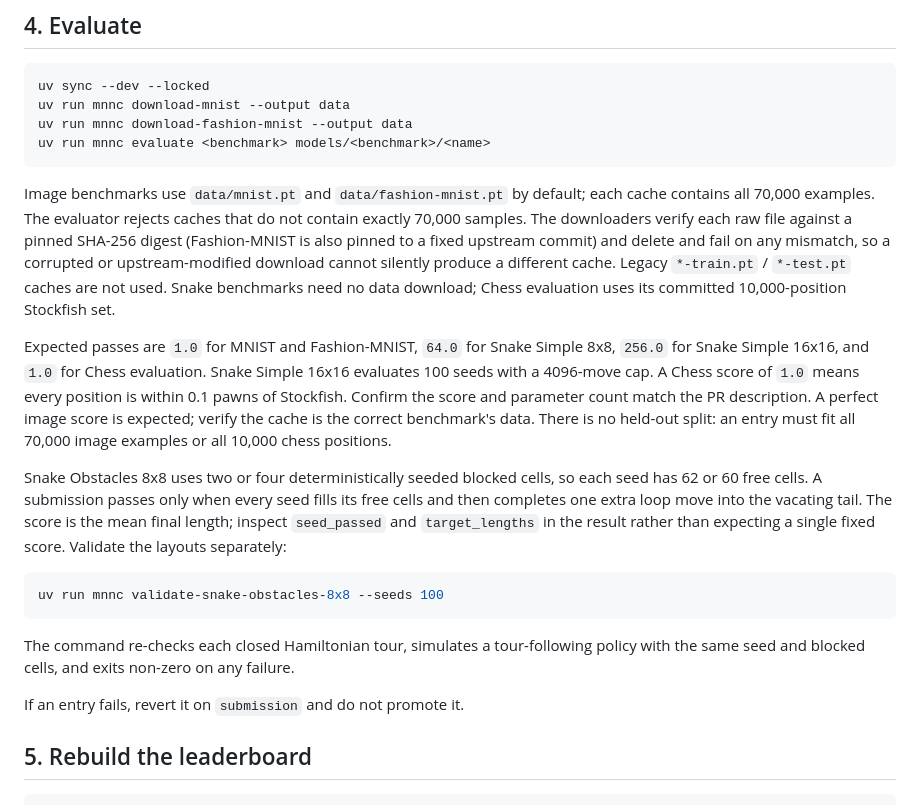
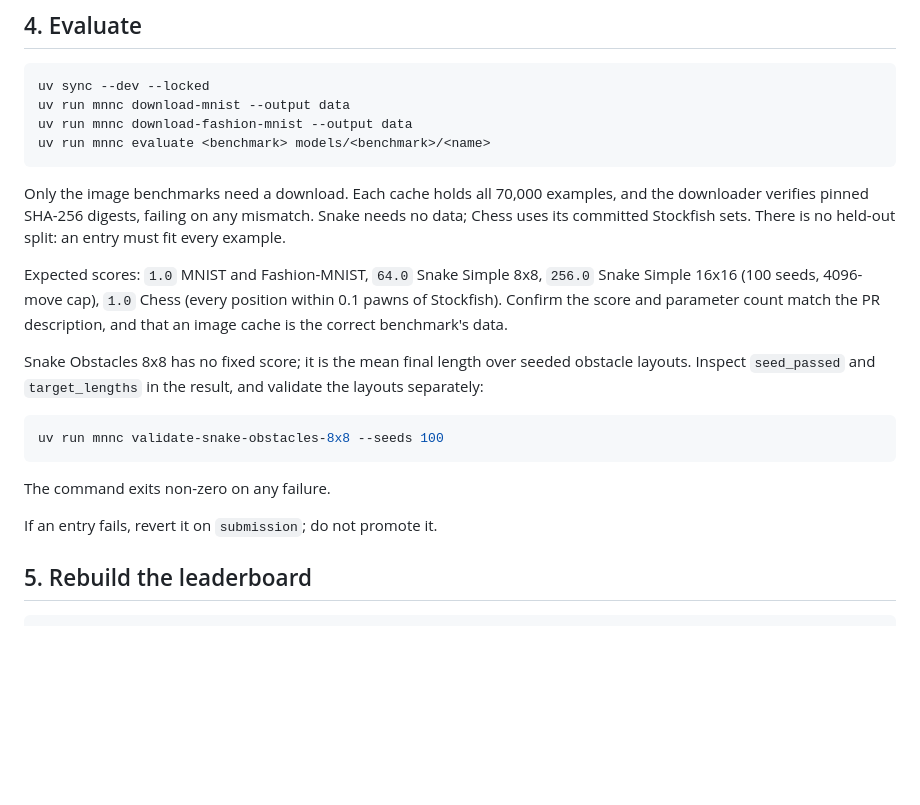
Before and after one commit to wd7512/minimal-nn-competition, a Markdown page: how-to/how-to-validate-a-submission.md, the part around the change. GitHub-like rendering; blank space fills up the shorter version.

Commit message:
Trim submission-validation how-to to essentials
Keep every command and decision-relevant fact; cut dataset-pinning
prose now that the downloaders enforce it themselves.

````diff
--- a/how-to/how-to-validate-a-submission.md
+++ b/how-to/how-to-validate-a-submission.md
@@ -51,37 +51,28 @@ uv run mnnc download-fashion-mnist --output data
 uv run mnnc evaluate <benchmark> models/<benchmark>/<name>
 ```
 
-Image benchmarks use `data/mnist.pt` and `data/fashion-mnist.pt` by default;
-each cache contains all 70,000 examples. The evaluator rejects caches that do
-not contain exactly 70,000 samples. The downloaders verify each raw file
-against a pinned SHA-256 digest (Fashion-MNIST is also pinned to a fixed
-upstream commit) and delete and fail on any mismatch, so a corrupted or
-upstream-modified download cannot silently produce a different cache. Legacy
-`*-train.pt` / `*-test.pt` caches are not used. Snake benchmarks need no data
-download; Chess evaluation uses its committed 10,000-position Stockfish set.
+Only the image benchmarks need a download. Each cache holds all 70,000
+examples, and the downloader verifies pinned SHA-256 digests, failing on any
+mismatch. Snake needs no data; Chess uses its committed Stockfish sets. There
+is no held-out split: an entry must fit every example.
 
-Expected passes are `1.0` for MNIST and Fashion-MNIST, `64.0` for Snake Simple
-8x8, `256.0` for Snake Simple 16x16, and `1.0` for Chess evaluation. Snake
-Simple 16x16 evaluates 100 seeds with a 4096-move cap. A Chess score of `1.0`
-means every position is within 0.1 pawns of Stockfish. Confirm the score and
-parameter count match the PR description. A perfect image score is expected;
-verify the cache is the correct benchmark's data. There is no held-out split:
-an entry must fit all 70,000 image examples or all 10,000 chess positions.
+Expected scores: `1.0` MNIST and Fashion-MNIST, `64.0` Snake Simple 8x8,
+`256.0` Snake Simple 16x16 (100 seeds, 4096-move cap), `1.0` Chess (every
+position within 0.1 pawns of Stockfish). Confirm the score and parameter count
+match the PR description, and that an image cache is the correct benchmark's
+data.
 
-Snake Obstacles 8x8 uses two or four deterministically seeded blocked cells, so
-each seed has 62 or 60 free cells. A submission passes only when every seed fills
-its free cells and then completes one extra loop move into the vacating tail. The
-score is the mean final length; inspect `seed_passed` and `target_lengths` in the
-result rather than expecting a single fixed score. Validate the layouts separately:
+Snake Obstacles 8x8 has no fixed score; it is the mean final length over
+seeded obstacle layouts. Inspect `seed_passed` and `target_lengths` in the
+result, and validate the layouts separately:
 
 ```bash
 uv run mnnc validate-snake-obstacles-8x8 --seeds 100
 ```
 
-The command re-checks each closed Hamiltonian tour, simulates a tour-following
-policy with the same seed and blocked cells, and exits non-zero on any failure.
+The command exits non-zero on any failure.
 
-If an entry fails, revert it on `submission` and do not promote it.
+If an entry fails, revert it on `submission`; do not promote it.
 
 ## 5. Rebuild the leaderboard
 
````
